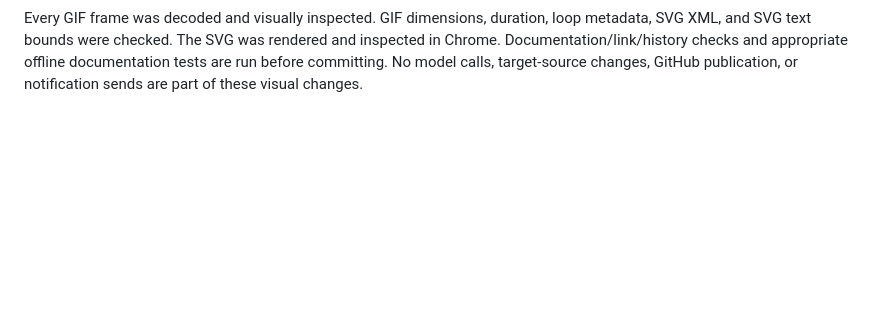
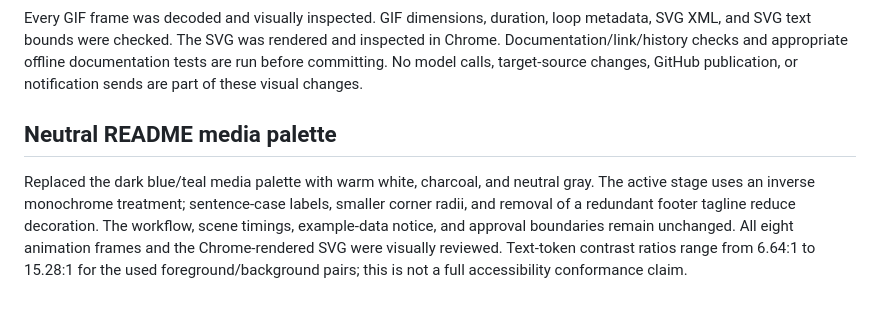
Before and after one commit to erikgunawan/doforme, a Markdown page: docs/PHASES.md, the part around the change. Rendered like a GitHub page; blank space fills up the shorter version.

Commit message:
docs: use a neutral monochrome palette for workflow visuals

```diff
--- a/docs/PHASES.md
+++ b/docs/PHASES.md
@@ -462,3 +462,13 @@ loop metadata, SVG XML, and SVG text bounds were checked. The SVG was rendered
 and inspected in Chrome. Documentation/link/history checks and appropriate offline
 documentation tests are run before committing. No model calls, target-source
 changes, GitHub publication, or notification sends are part of these visual changes.
+
+## Neutral README media palette
+
+Replaced the dark blue/teal media palette with warm white, charcoal, and neutral
+gray. The active stage uses an inverse monochrome treatment; sentence-case labels,
+smaller corner radii, and removal of a redundant footer tagline reduce decoration.
+The workflow, scene timings, example-data notice, and approval boundaries remain
+unchanged. All eight animation frames and the Chrome-rendered SVG were visually
+reviewed. Text-token contrast ratios range from 6.64:1 to 15.28:1 for the used
+foreground/background pairs; this is not a full accessibility conformance claim.
```
Also changed, not shown: CHANGELOG.md (+8 -0 lines), docs/WORKFLOW-PREVIEW.md (+4 -0 lines), docs/media/workflow-preview-poster.png, docs/media/workflow-preview.gif, 3 other files.
